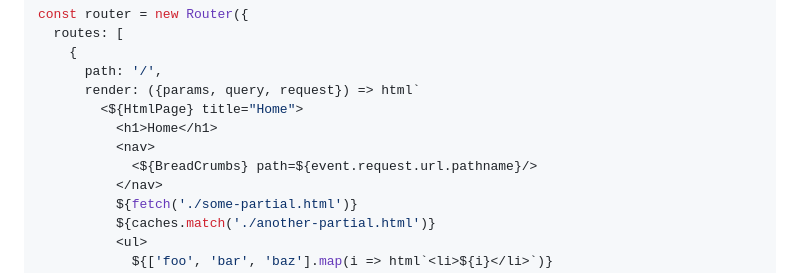
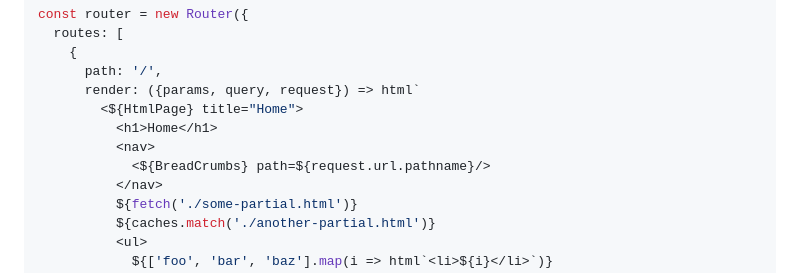
Before and after one commit to thepassle/swtl, a Markdown page: README.md, the part around the change. Drawn GitHub-style.

Commit message:
chore: typo

```diff
--- a/README.md
+++ b/README.md
@@ -29,7 +29,7 @@ const router = new Router({
         <${HtmlPage} title="Home">
           <h1>Home</h1>
           <nav>
-            <${BreadCrumbs} path=${event.request.url.pathname}/>
+            <${BreadCrumbs} path=${request.url.pathname}/>
           </nav>
           ${fetch('./some-partial.html')}
           ${caches.match('./another-partial.html')}
```
